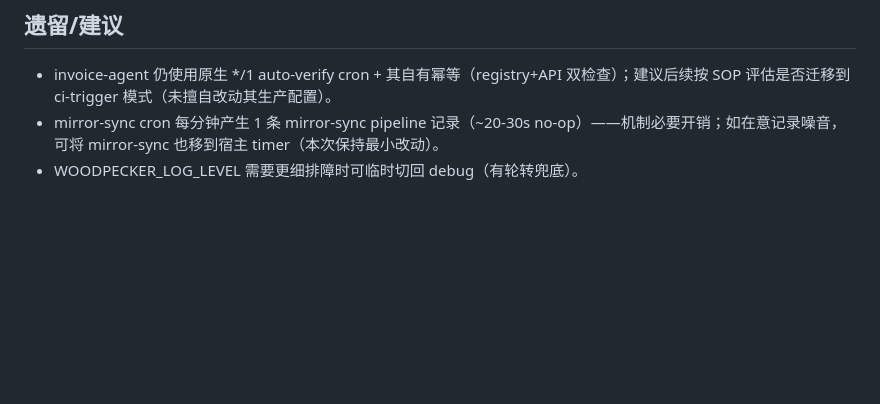
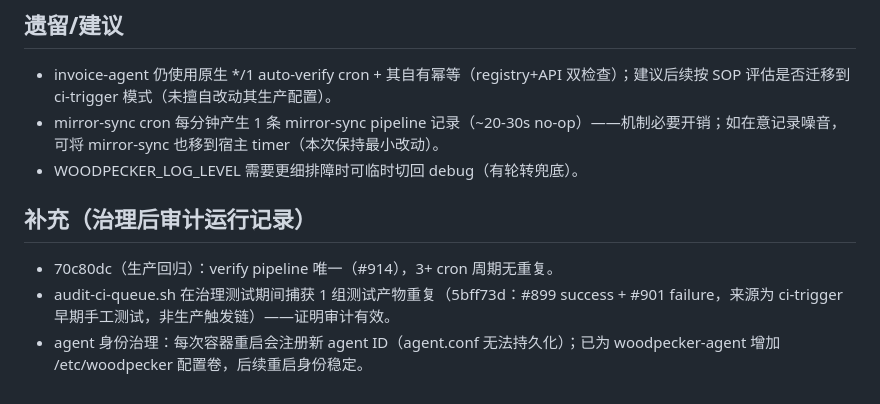
Before and after one commit to llzg/dsh-mobile, a Markdown page: docs/CI-HARDENING.md, the part around the change. Rendered like a GitHub page; blank space fills up the shorter version.

Commit message:
docs: hardening report addendum (agent identity volume, audit test artifact note)

```diff
--- a/docs/CI-HARDENING.md
+++ b/docs/CI-HARDENING.md
@@ -83,3 +83,9 @@ CI_PLATFORM_HARDENED           = YES
 - invoice-agent 仍使用原生 */1 auto-verify cron + 其自有幂等（registry+API 双检查）；建议后续按 SOP 评估是否迁移到 ci-trigger 模式（未擅自改动其生产配置）。
 - mirror-sync cron 每分钟产生 1 条 mirror-sync pipeline 记录（~20-30s no-op）——机制必要开销；如在意记录噪音，可将 mirror-sync 也移到宿主 timer（本次保持最小改动）。
 - WOODPECKER_LOG_LEVEL 需要更细排障时可临时切回 debug（有轮转兜底）。
+
+## 补充（治理后审计运行记录）
+
+- 70c80dc（生产回归）：verify pipeline 唯一（#914），3+ cron 周期无重复。
+- audit-ci-queue.sh 在治理测试期间捕获 1 组测试产物重复（5bff73d：#899 success + #901 failure，来源为 ci-trigger 早期手工测试，非生产触发链）——证明审计有效。
+- agent 身份治理：每次容器重启会注册新 agent ID（agent.conf 无法持久化）；已为 woodpecker-agent 增加 /etc/woodpecker 配置卷，后续重启身份稳定。
```
